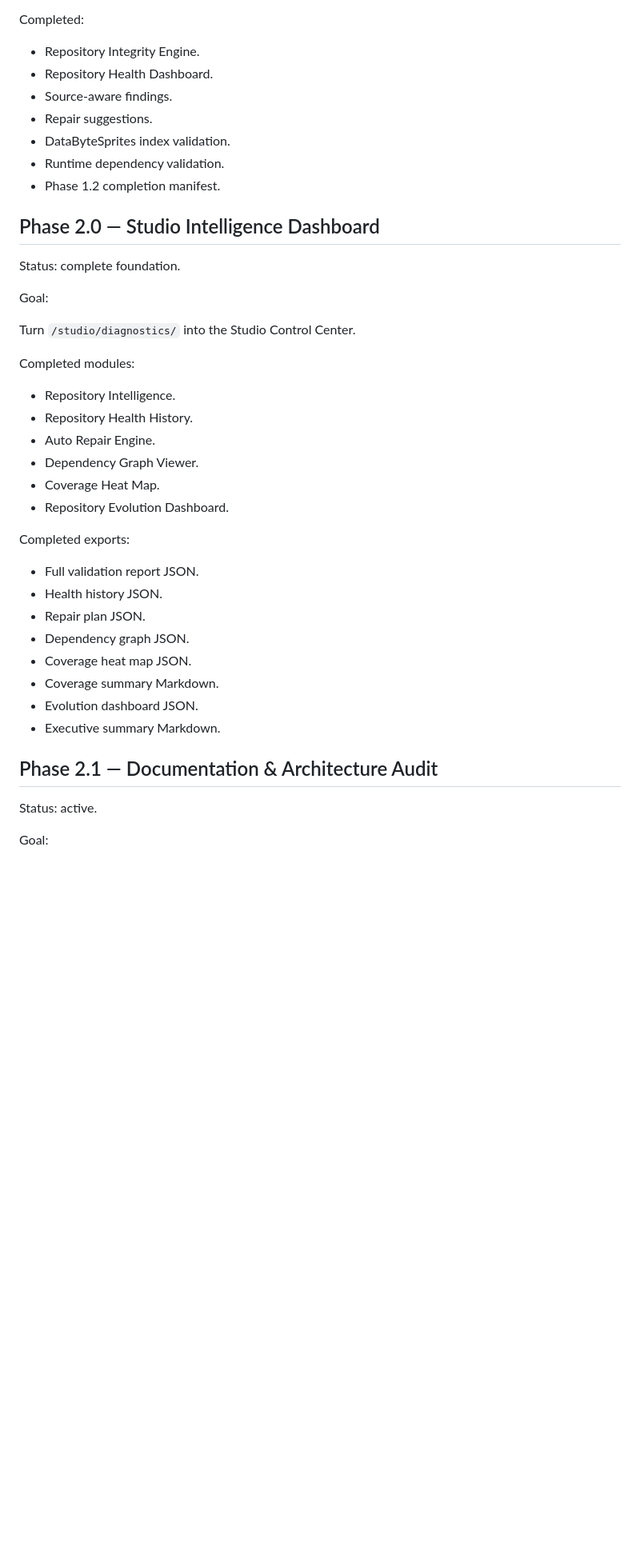
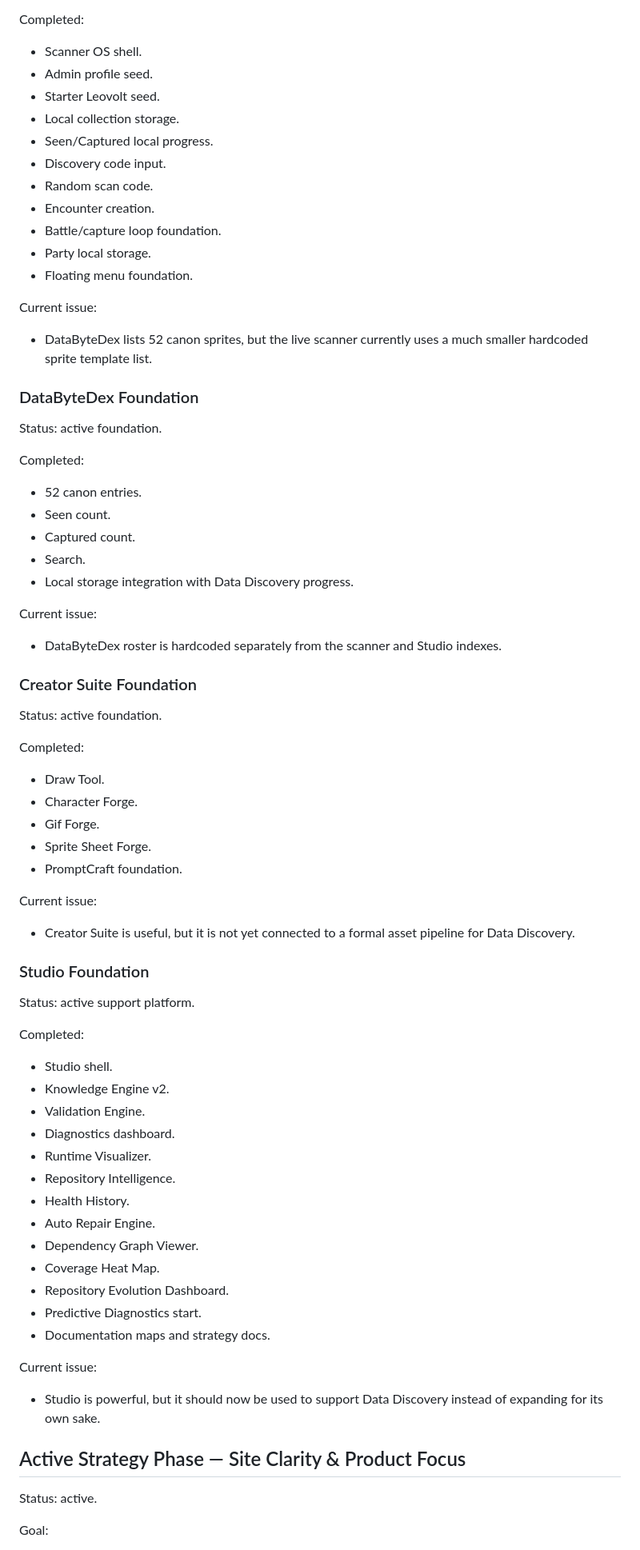
Before and after one commit to voltanlabs/voltanlabs.github.io, a Markdown page: ROADMAP.md, the part around one of its changes. Shown at 80% size. GitHub-like rendering; blank space fills up the shorter version.

```diff
--- a/ROADMAP.md
+++ b/ROADMAP.md
@@ -36,43 +80,79 @@ Status: complete foundation.
 
 Completed:
 
-- Repository Integrity Engine.
-- Repository Health Dashboard.
-- Source-aware findings.
-- Repair suggestions.
-- DataByteSprites index validation.
-- Runtime dependency validation.
-- Phase 1.2 completion manifest.
+- Scanner OS shell.
+- Admin profile seed.
+- Starter Leovolt seed.
+- Local collection storage.
+- Seen/Captured local progress.
+- Discovery code input.
+- Random scan code.
+- Encounter creation.
+- Battle/capture loop foundation.
+- Party local storage.
+- Floating menu foundation.
 
-## Phase 2.0 — Studio Intelligence Dashboard
+Current issue:
 
-Status: complete foundation.
+- DataByteDex lists 52 canon sprites, but the live scanner currently uses a much smaller hardcoded sprite template list.
 
-Goal:
+### DataByteDex Foundation
 
-Turn `/studio/diagnostics/` into the Studio Control Center.
+Status: active foundation.
 
-Completed modules:
+Completed:
 
+- 52 canon entries.
+- Seen count.
+- Captured count.
+- Search.
+- Local storage integration with Data Discovery progress.
+
+Current issue:
+
+- DataByteDex roster is hardcoded separately from the scanner and Studio indexes.
+
+### Creator Suite Foundation
+
+Status: active foundation.
+
+Completed:
+
+- Draw Tool.
+- Character Forge.
+- Gif Forge.
+- Sprite Sheet Forge.
+- PromptCraft foundation.
+
+Current issue:
+
+- Creator Suite is useful, but it is not yet connected to a formal asset pipeline for Data Discovery.
+
+### Studio Foundation
+
+Status: active support platform.
+
+Completed:
+
+- Studio shell.
+- Knowledge Engine v2.
+- Validation Engine.
+- Diagnostics dashboard.
+- Runtime Visualizer.
 - Repository Intelligence.
-- Repository Health History.
+- Health History.
 - Auto Repair Engine.
 - Dependency Graph Viewer.
 - Coverage Heat Map.
 - Repository Evolution Dashboard.
+- Predictive Diagnostics start.
+- Documentation maps and strategy docs.
 
-Completed exports:
+Current issue:
 
-- Full validation report JSON.
-- Health history JSON.
-- Repair plan JSON.
-- Dependency graph JSON.
-- Coverage heat map JSON.
-- Coverage summary Markdown.
-- Evolution dashboard JSON.
-- Executive summary Markdown.
+- Studio is powerful, but it should now be used to support Data Discovery instead of expanding for its own sake.
 
-## Phase 2.1 — Documentation & Architecture Audit
+## Active Strategy Phase — Site Clarity & Product Focus
 
 Status: active.
 
```
Also changed, not shown: other parts of ROADMAP.md (+135 -79 lines).
